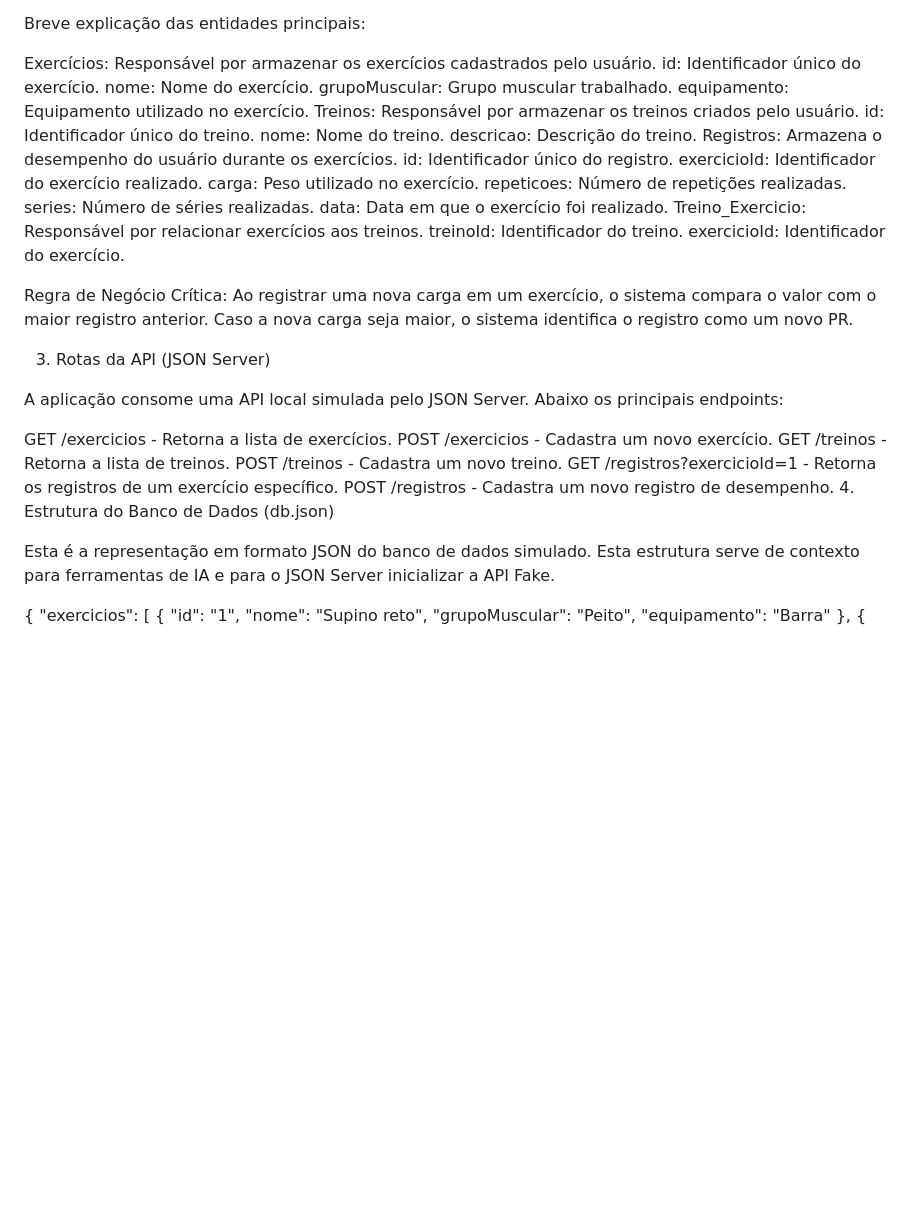
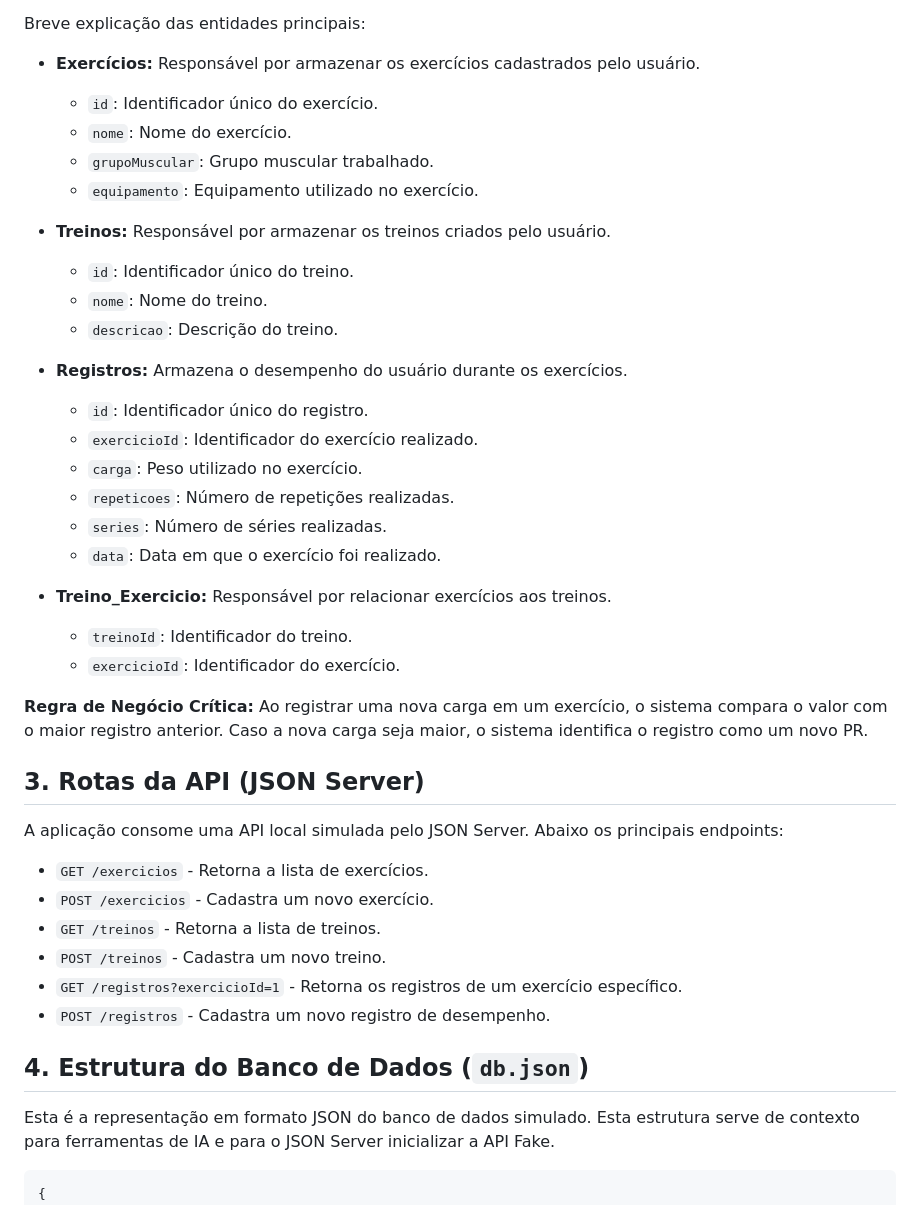
Before and after one commit to leonardo-lopes-dz/projeto-grip, a Markdown page: docs/architecture.md, the part around one of its changes. GitHub-like rendering; blank space fills up the shorter version.

````diff
--- a/docs/architecture.md
+++ b/docs/architecture.md
@@ -42,42 +45,51 @@ erDiagram
 
 Breve explicação das entidades principais:
 
-Exercícios: Responsável por armazenar os exercícios cadastrados pelo usuário.
-id: Identificador único do exercício.
-nome: Nome do exercício.
-grupoMuscular: Grupo muscular trabalhado.
-equipamento: Equipamento utilizado no exercício.
-Treinos: Responsável por armazenar os treinos criados pelo usuário.
-id: Identificador único do treino.
-nome: Nome do treino.
-descricao: Descrição do treino.
-Registros: Armazena o desempenho do usuário durante os exercícios.
-id: Identificador único do registro.
-exercicioId: Identificador do exercício realizado.
-carga: Peso utilizado no exercício.
-repeticoes: Número de repetições realizadas.
-series: Número de séries realizadas.
-data: Data em que o exercício foi realizado.
-Treino_Exercicio: Responsável por relacionar exercícios aos treinos.
-treinoId: Identificador do treino.
-exercicioId: Identificador do exercício.
+* **Exercícios:** Responsável por armazenar os exercícios cadastrados pelo usuário.
 
-Regra de Negócio Crítica: Ao registrar uma nova carga em um exercício, o sistema compara o valor com o maior registro anterior. Caso a nova carga seja maior, o sistema identifica o registro como um novo PR.
+  * `id`: Identificador único do exercício.
+  * `nome`: Nome do exercício.
+  * `grupoMuscular`: Grupo muscular trabalhado.
+  * `equipamento`: Equipamento utilizado no exercício.
 
-3. Rotas da API (JSON Server)
+* **Treinos:** Responsável por armazenar os treinos criados pelo usuário.
+
+  * `id`: Identificador único do treino.
+  * `nome`: Nome do treino.
+  * `descricao`: Descrição do treino.
+
+* **Registros:** Armazena o desempenho do usuário durante os exercícios.
+
+  * `id`: Identificador único do registro.
+  * `exercicioId`: Identificador do exercício realizado.
+  * `carga`: Peso utilizado no exercício.
+  * `repeticoes`: Número de repetições realizadas.
+  * `series`: Número de séries realizadas.
+  * `data`: Data em que o exercício foi realizado.
+
+* **Treino_Exercicio:** Responsável por relacionar exercícios aos treinos.
+
+  * `treinoId`: Identificador do treino.
+  * `exercicioId`: Identificador do exercício.
+
+**Regra de Negócio Crítica:** Ao registrar uma nova carga em um exercício, o sistema compara o valor com o maior registro anterior. Caso a nova carga seja maior, o sistema identifica o registro como um novo PR.
+
+## 3. Rotas da API (JSON Server)
 
 A aplicação consome uma API local simulada pelo JSON Server. Abaixo os principais endpoints:
 
-GET /exercicios - Retorna a lista de exercícios.
-POST /exercicios - Cadastra um novo exercício.
-GET /treinos - Retorna a lista de treinos.
-POST /treinos - Cadastra um novo treino.
-GET /registros?exercicioId=1 - Retorna os registros de um exercício específico.
-POST /registros - Cadastra um novo registro de desempenho.
-4. Estrutura do Banco de Dados (db.json)
+* `GET /exercicios` - Retorna a lista de exercícios.
+* `POST /exercicios` - Cadastra um novo exercício.
+* `GET /treinos` - Retorna a lista de treinos.
+* `POST /treinos` - Cadastra um novo treino.
+* `GET /registros?exercicioId=1` - Retorna os registros de um exercício específico.
+* `POST /registros` - Cadastra um novo registro de desempenho.
+
+## 4. Estrutura do Banco de Dados (`db.json`)
 
 Esta é a representação em formato JSON do banco de dados simulado. Esta estrutura serve de contexto para ferramentas de IA e para o JSON Server inicializar a API Fake.
 
+```json
 {
     "exercicios": [
         {
````
Also changed, not shown: other parts of docs/architecture.md (+8 -4 lines).
